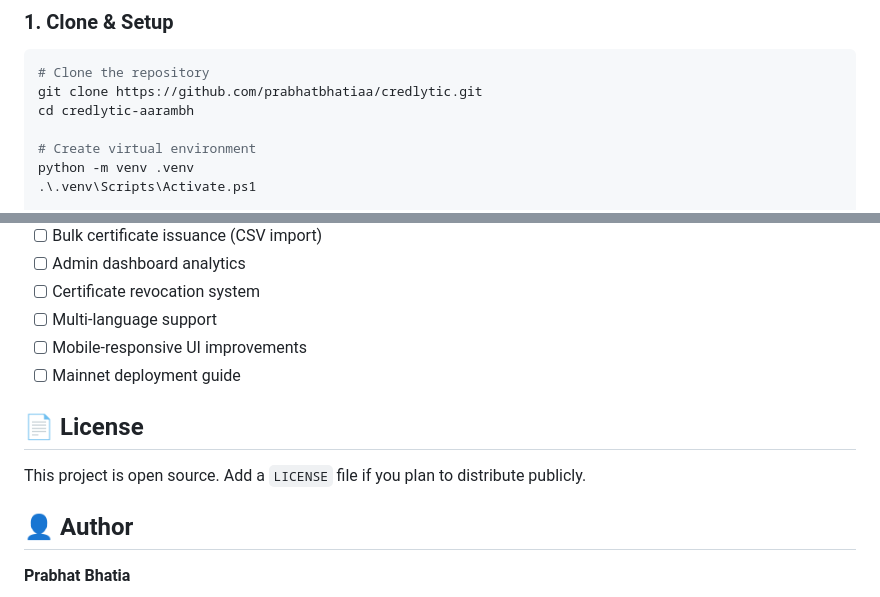
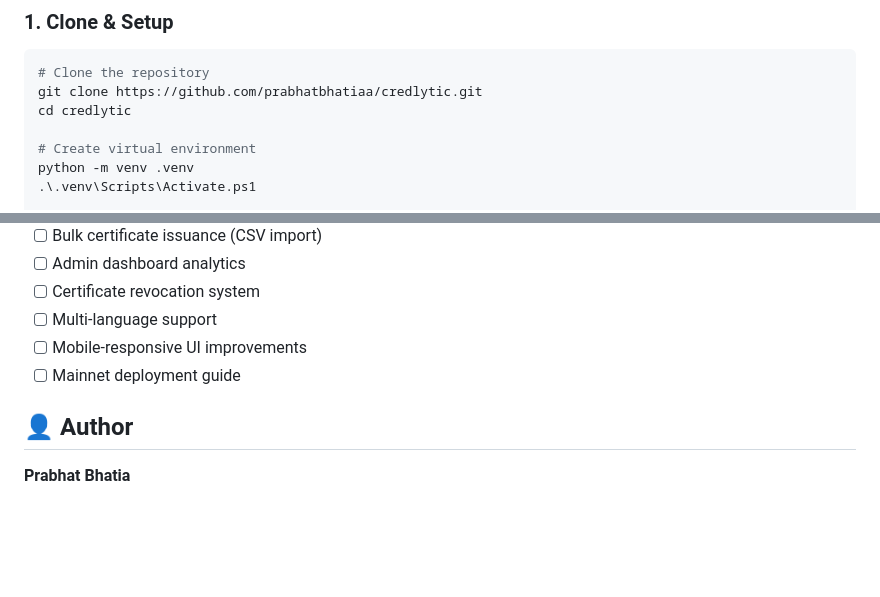
Before and after one commit to prabhatbhatiaa/Credlytic, a Markdown page: README.md, 2 parts joined by grey strips. Drawn GitHub-style; blank space fills up the shorter version.

Commit message:
Fix README instructions and clean up content
Updated repository clone instructions and removed license section.

````diff
--- a/README.md
+++ b/README.md
@@ -91,7 +91,7 @@ credlytic-aarambh/
 ```powershell
 # Clone the repository
 git clone https://github.com/prabhatbhatiaa/credlytic.git
-cd credlytic-aarambh
+cd credlytic
 
 # Create virtual environment
 python -m venv .venv
@@ -263,10 +263,6 @@ Deploy backend to 2+ free hosts, use Cloudflare Workers as failover proxy.
 - [ ] Mobile-responsive UI improvements
 - [ ] Mainnet deployment guide
 
-## 📄 License
-
-This project is open source. Add a `LICENSE` file if you plan to distribute publicly.
-
 ## 👤 Author
 
 **Prabhat Bhatia**
````
